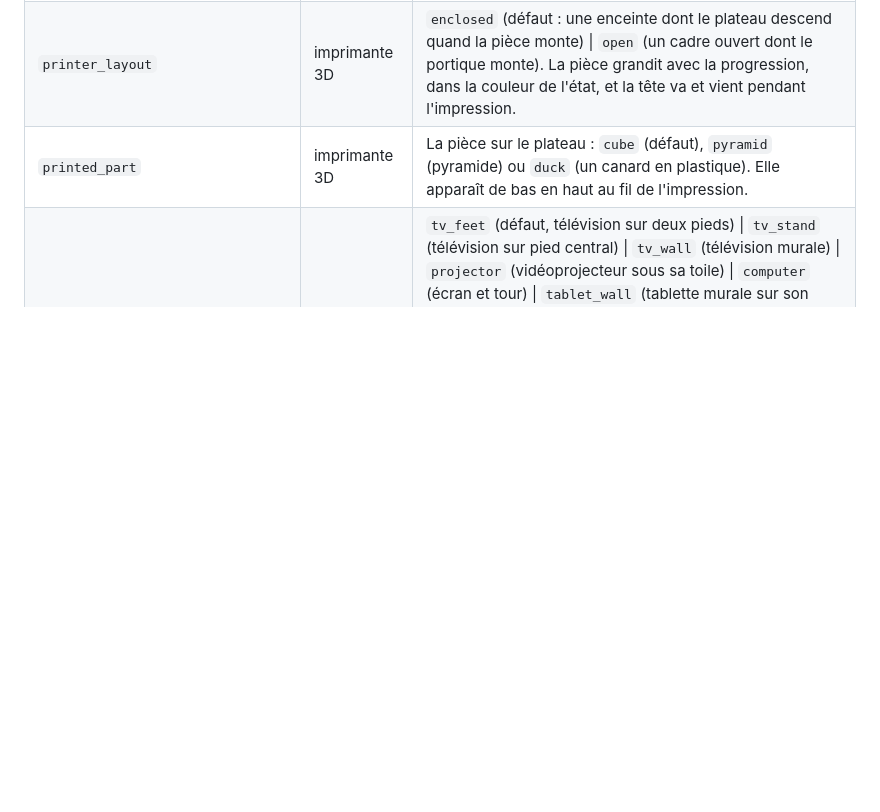
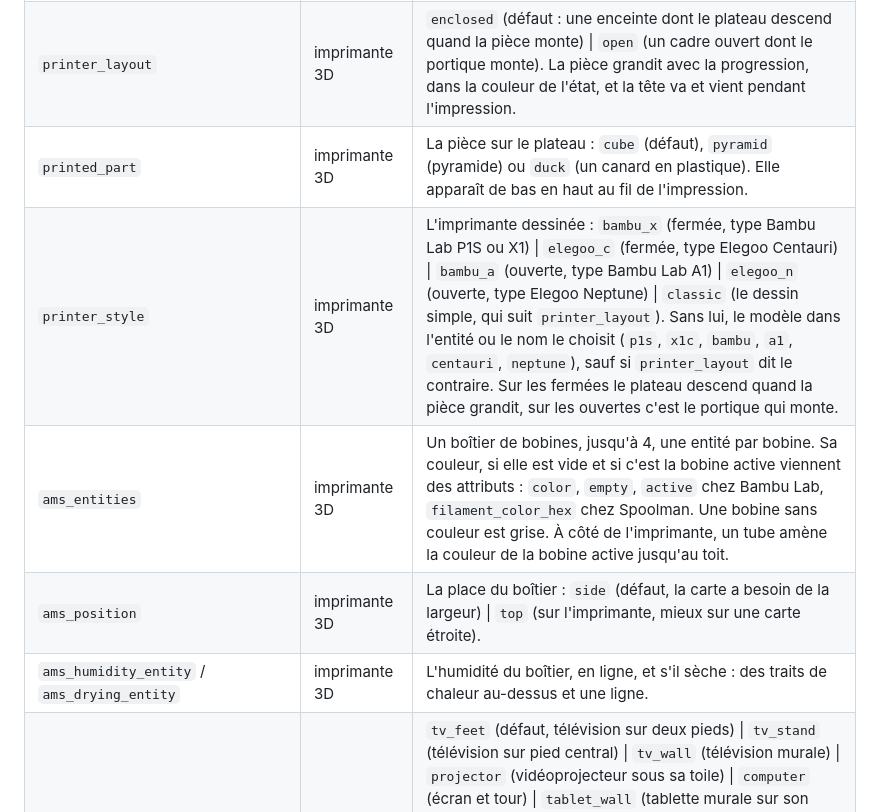
Before and after one commit to ADNPolymerase/ha-appliance-card, a Markdown page: README.fr.md, the part around one of its changes. GitHub-like rendering; folded sections open; blank space fills up the shorter version.

```diff
--- a/README.fr.md
+++ b/README.fr.md
@@ -1297,6 +1297,10 @@ Une entité qui porte le nom d'une wallbox dans les langues de la card, de son f
 | `current_layer_entity` / `total_layers_entity` | imprimante 3D | La couche, en *84 / 190*. |
 | `printer_layout` | imprimante 3D | `enclosed` (défaut : une enceinte dont le plateau descend quand la pièce monte) \| `open` (un cadre ouvert dont le portique monte). La pièce grandit avec la progression, dans la couleur de l'état, et la tête va et vient pendant l'impression. |
 | `printed_part` | imprimante 3D | La pièce sur le plateau : `cube` (défaut), `pyramid` (pyramide) ou `duck` (un canard en plastique). Elle apparaît de bas en haut au fil de l'impression. |
+| `printer_style` | imprimante 3D | L'imprimante dessinée : `bambu_x` (fermée, type Bambu Lab P1S ou X1) \| `elegoo_c` (fermée, type Elegoo Centauri) \| `bambu_a` (ouverte, type Bambu Lab A1) \| `elegoo_n` (ouverte, type Elegoo Neptune) \| `classic` (le dessin simple, qui suit `printer_layout`). Sans lui, le modèle dans l'entité ou le nom le choisit (`p1s`, `x1c`, `bambu`, `a1`, `centauri`, `neptune`), sauf si `printer_layout` dit le contraire. Sur les fermées le plateau descend quand la pièce grandit, sur les ouvertes c'est le portique qui monte. |
+| `ams_entities` | imprimante 3D | Un boîtier de bobines, jusqu'à 4, une entité par bobine. Sa couleur, si elle est vide et si c'est la bobine active viennent des attributs : `color`, `empty`, `active` chez Bambu Lab, `filament_color_hex` chez Spoolman. Une bobine sans couleur est grise. À côté de l'imprimante, un tube amène la couleur de la bobine active jusqu'au toit. |
+| `ams_position` | imprimante 3D | La place du boîtier : `side` (défaut, la carte a besoin de la largeur) \| `top` (sur l'imprimante, mieux sur une carte étroite). |
+| `ams_humidity_entity` / `ams_drying_entity` | imprimante 3D | L'humidité du boîtier, en ligne, et s'il sèche : des traits de chaleur au-dessus et une ligne. |
 | `screen_layout` | écran | `tv_feet` (défaut, télévision sur deux pieds) \| `tv_stand` (télévision sur pied central) \| `tv_wall` (télévision murale) \| `projector` (vidéoprojecteur sous sa toile) \| `computer` (écran et tour) \| `tablet_wall` (tablette murale sur son support plat) \| `tablet_frame` (tablette dans un cadre en bois, accrochée comme un tableau) \| `tablet_portrait` (tablette en hauteur avec une barre lumineuse). Sans réglage, un nom qui dit projecteur, ordinateur ou tablette choisit le modèle, tout comme un `lock_entity` ou l'un des champs de tablette ci-dessous. |
 | `screen_image` | écran | L'image d'un écran allumé : `random` (défaut, une nouvelle à chaque allumage) ou l'une de `sunset`, `aquarium`, `bars`, `football`, `space`, `bounce`, `desktop`, `code`, `pong`, `dashboard`. Une tablette montre `dashboard` par défaut. Un lecteur qui fournit une jaquette l'affiche à la place pendant la lecture. |
 | `media_entity` / `media2_entity` / `media3_entity` | écran | Jusqu'à trois `media_player` qui affichent quelque chose sur cet écran : la télé elle-même, et le boîtier ou la console qui a vraiment l'image. La card suit celui qui joue, puis celui en pause, puis celui à l'accueil, puis celui allumé ; à égalité, le premier. Sa ligne le nomme et donne l'application ou la source, le titre et *Son coupé*. Sans mesure de puissance, les lecteurs disent aussi si l'écran est éteint, en veille ou allumé. |
```
Also changed, not shown: other parts of README.fr.md (+12 -1 lines), README.md (+16 -1 lines), docs/family-garage.fr.gif, docs/family-garage.gif, 12 other files.
